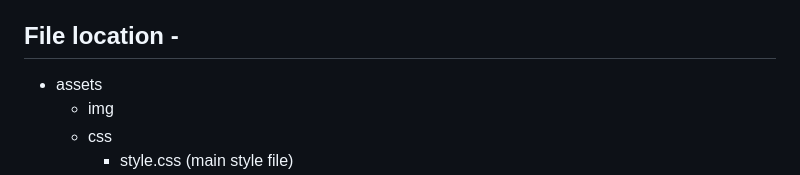
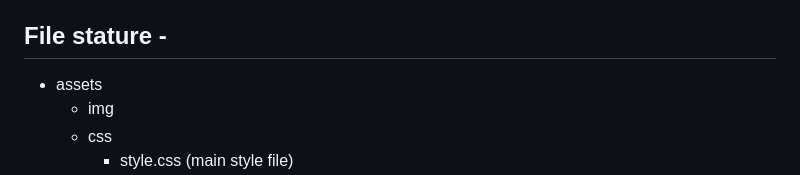
Before and after one commit to developer-zahir/Quick-start-, a Markdown page: README.md, the part around the change. GitHub-like rendering.

```diff
--- a/README.md
+++ b/README.md
@@ -18,7 +18,7 @@
     <li>Font Awesome</li>
 </ul>
 
-## File location -
+## File stature -
 
 <ul>
     <li>assets
```
